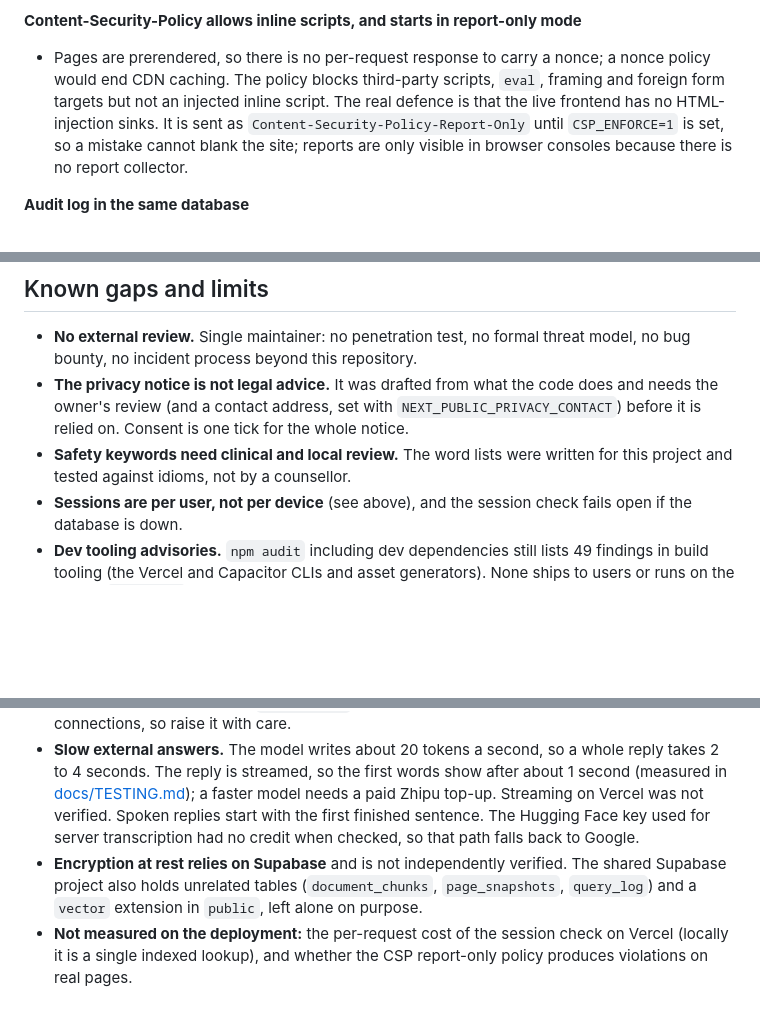
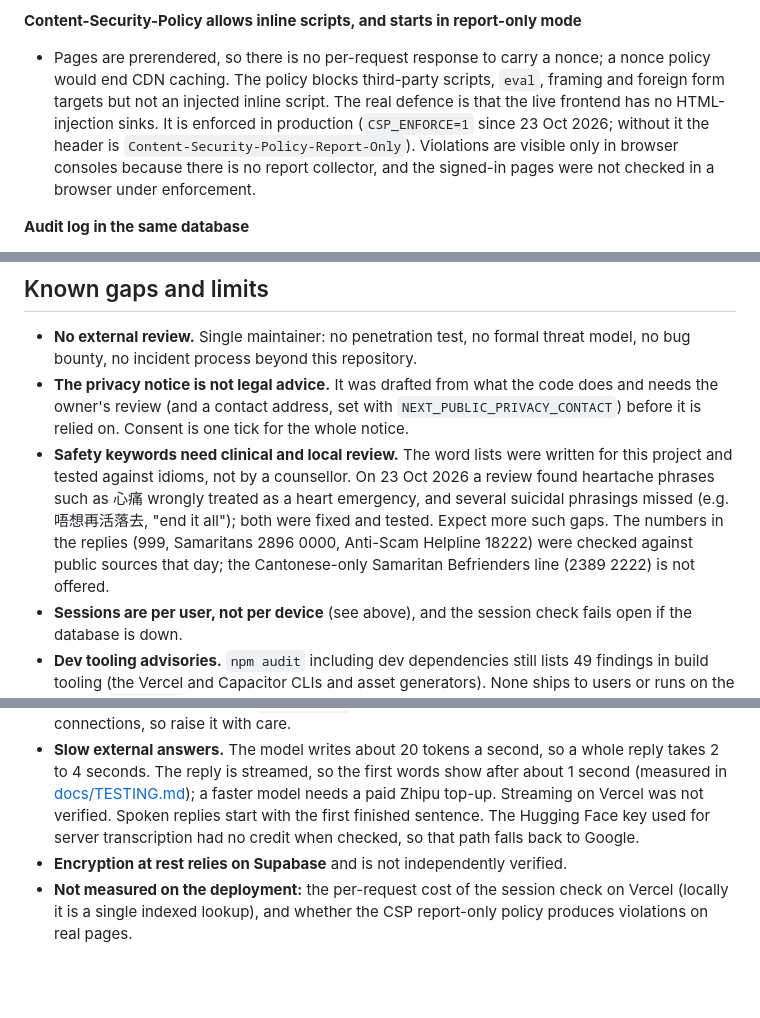
Before and after one commit to Brian-code-123/The-Listening-Tree, a Markdown page: docs/SECURITY.md, 3 parts joined by grey strips. Rendered like a GitHub page; blank space fills up the shorter version.

```diff
--- a/docs/SECURITY.md
+++ b/docs/SECURITY.md
@@ -88,7 +88,7 @@ Each entry says what was chosen, what it costs and what it cannot do.
 - The first plan was to invalidate the old password at link time, against "pre-hijacking" (an attacker registers a victim's email first, the victim later signs in with Google, the attacker keeps the password). That attack needs a code mailed to the victim's address to register, so the attacker cannot create the account. Invalidating the password would lock out people who have one. Cost: if a mailbox is ever controlled by someone else, they can register first. Linking still requires a verified Google email; revisit if registration stops requiring the code.
 
 **Content-Security-Policy allows inline scripts, and starts in report-only mode**
-- Pages are prerendered, so there is no per-request response to carry a nonce; a nonce policy would end CDN caching. The policy blocks third-party scripts, `eval`, framing and foreign form targets but not an injected inline script. The real defence is that the live frontend has no HTML-injection sinks. It is sent as `Content-Security-Policy-Report-Only` until `CSP_ENFORCE=1` is set, so a mistake cannot blank the site; reports are only visible in browser consoles because there is no report collector.
+- Pages are prerendered, so there is no per-request response to carry a nonce; a nonce policy would end CDN caching. The policy blocks third-party scripts, `eval`, framing and foreign form targets but not an injected inline script. The real defence is that the live frontend has no HTML-injection sinks. It is enforced in production (`CSP_ENFORCE=1` since 23 Oct 2026; without it the header is `Content-Security-Policy-Report-Only`). Violations are visible only in browser consoles because there is no report collector, and the signed-in pages were not checked in a browser under enforcement.
 
 **Audit log in the same database**
 - Easy to query, but someone with write access to the database can alter it, nothing alerts on it, and the 180-day retention is a privacy choice, not a compliance period. Cannot do tamper-evidence or alerting without an external log service.
@@ -109,11 +109,11 @@ Each entry says what was chosen, what it costs and what it cannot do.
 
 - **No external review.** Single maintainer: no penetration test, no formal threat model, no bug bounty, no incident process beyond this repository.
 - **The privacy notice is not legal advice.** It was drafted from what the code does and needs the owner's review (and a contact address, set with `NEXT_PUBLIC_PRIVACY_CONTACT`) before it is relied on. Consent is one tick for the whole notice.
-- **Safety keywords need clinical and local review.** The word lists were written for this project and tested against idioms, not by a counsellor.
+- **Safety keywords need clinical and local review.** The word lists were written for this project and tested against idioms, not by a counsellor. On 23 Oct 2026 a review found heartache phrases such as 心痛 wrongly treated as a heart emergency, and several suicidal phrasings missed (e.g. 唔想再活落去, "end it all"); both were fixed and tested. Expect more such gaps. The numbers in the replies (999, Samaritans 2896 0000, Anti-Scam Helpline 18222) were checked against public sources that day; the Cantonese-only Samaritan Befrienders line (2389 2222) is not offered.
 - **Sessions are per user, not per device** (see above), and the session check fails open if the database is down.
 - **Dev tooling advisories.** `npm audit` including dev dependencies still lists 49 findings in build tooling (the Vercel and Capacitor CLIs and asset generators). None ships to users or runs on the server. `pip-audit` only covers the Vercel manifest, and Python packages are pinned without hashes.
 - **GitHub Actions are pinned to major tags, not commit SHAs**, so a compromised tag would be picked up.
 - **Connection pool of 10.** Handlers must never hold a database connection while borrowing another, or the pool deadlocks under load (found and fixed on 22 Oct 2026; `test_pool_deadlock.py` guards sign-in, registration and chat). New code that calls `record_event`, `reset_key` or the reminder service must do so after releasing its own connection. The pool size is `DB_POOL_MAX` (default 10); Supabase's pooler caps total connections, so raise it with care.
 - **Slow external answers.** The model writes about 20 tokens a second, so a whole reply takes 2 to 4 seconds. The reply is streamed, so the first words show after about 1 second (measured in [docs/TESTING.md](TESTING.md)); a faster model needs a paid Zhipu top-up. Streaming on Vercel was not verified. Spoken replies start with the first finished sentence. The Hugging Face key used for server transcription had no credit when checked, so that path falls back to Google.
-- **Encryption at rest relies on Supabase** and is not independently verified. The shared Supabase project also holds unrelated tables (`document_chunks`, `page_snapshots`, `query_log`) and a `vector` extension in `public`, left alone on purpose.
+- **Encryption at rest relies on Supabase** and is not independently verified.
 - **Not measured on the deployment:** the per-request cost of the session check on Vercel (locally it is a single indexed lookup), and whether the CSP report-only policy produces violations on real pages.
```
Also changed, not shown: docs/DEPLOYMENT.md (+4 -4 lines).
